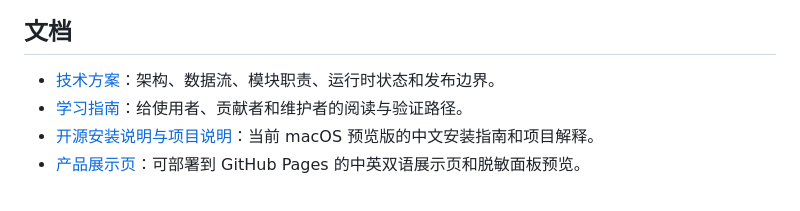
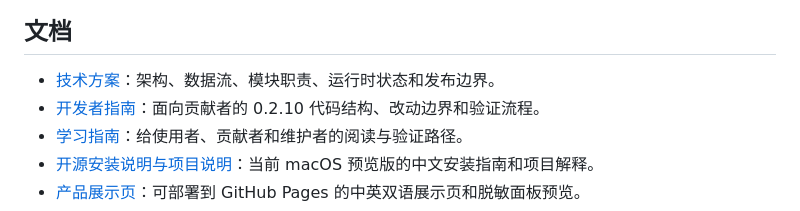
Before and after one commit to openrelix/openrelix, a Markdown page: README.zh-CN.md, the part around the change. GitHub-like rendering.

```diff
--- a/README.zh-CN.md
+++ b/README.zh-CN.md
@@ -27,6 +27,7 @@ GitHub 项目页：[openrelix/openrelix](https://github.com/openrelix/openrelix)
 ## 文档
 
 - [技术方案](docs/technical-solution.md)：架构、数据流、模块职责、运行时状态和发布边界。
+- [开发者指南](docs/developer-guide.md)：面向贡献者的 0.2.10 代码结构、改动边界和验证流程。
 - [学习指南](docs/learning-guide.md)：给使用者、贡献者和维护者的阅读与验证路径。
 - [开源安装说明与项目说明](docs/open-source-install-and-project-overview.md)：当前 macOS 预览版的中文安装指南和项目解释。
 - [产品展示页](docs/product-showcase.html)：可部署到 GitHub Pages 的中英双语展示页和脱敏面板预览。
```
Also changed, not shown: README.md (+1 -0 lines), docs/developer-guide.md (added, +295 -0 lines).
